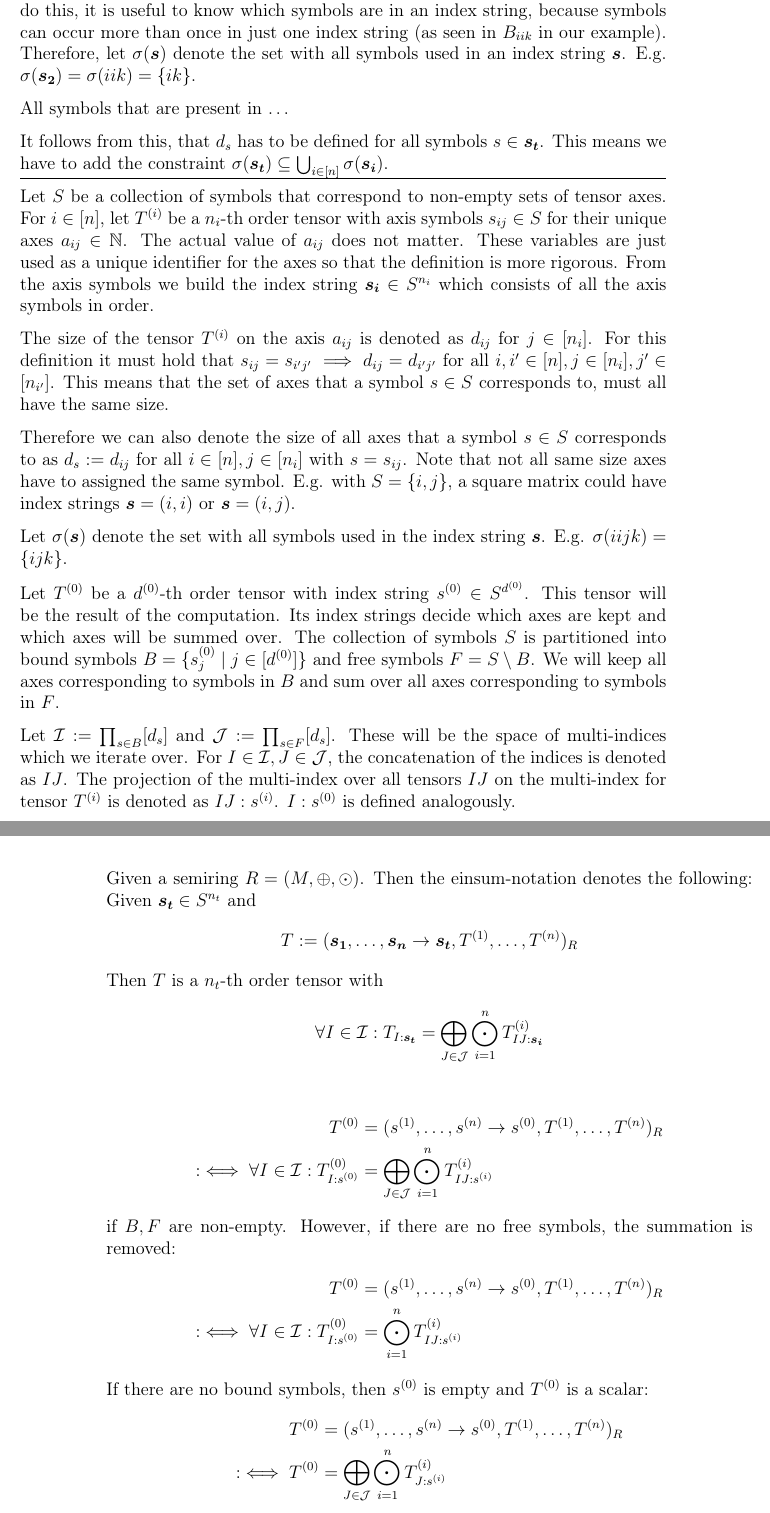
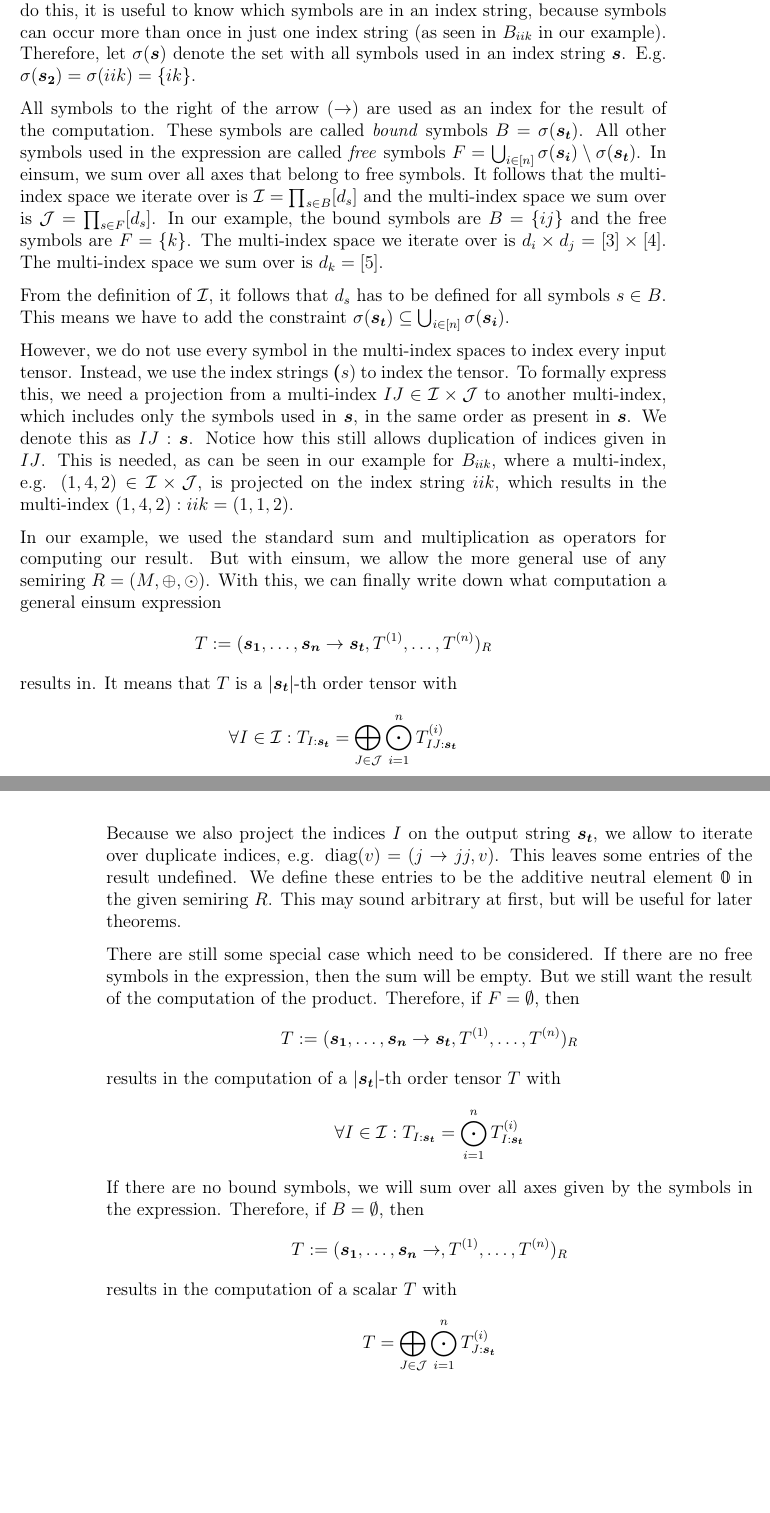
Before and after one commit to eichelb4rt/master_thesis, a LaTeX thesis (paper/thesis.tex, which reads paper/chapters/intro/einsum.tex): two parts of pages 8 and 9 of 35, joined at a grey line, cut so that both start at the same text, the shorter picture padded with empty space. Compiled offline with pdfLaTeX.

Commit message:
progress onn nested einsum

```diff
--- a/paper/chapters/intro/einsum.tex
+++ b/paper/chapters/intro/einsum.tex
@@ -45,57 +45,50 @@ and what computation a general einsum expression results in.
     Therefore, let $\sigma(\bm{s})$ denote the set with all symbols used in an index string $\bm{s}$.
     E.g. $\sigma(\bm{s_2}) = \sigma(iik) = \smallset{ik}$.
 
-    All symbols that are present in \dots
+    All symbols to the right of the arrow ($\rightarrow$) are used as an index for the result of the computation.
+    These symbols are called \textit{bound} symbols $B = \sigma(\bm{s_t})$.
+    All other symbols used in the expression are called \textit{free} symbols $F = \bigcup_{i \in [n]} \sigma(\bm{s_i}) \setminus \sigma(\bm{s_t})$.
+    In einsum, we sum over all axes that belong to free symbols.
+    It follows that the multi-index space we iterate over is $\mathcal{I} = \prod_{s \in B} [d_s]$ and the multi-index space we sum over is $\mathcal{J} = \prod_{s \in F} [d_s]$.
+    In our example, the bound symbols are $B = \smallset{ij}$ and the free symbols are $F = \smallset{k}$.
+    The multi-index space we iterate over is $d_i \times d_j = [3] \times [4]$.
+    The multi-index space we sum over is $d_k = [5]$.
 
-    It follows from this, that $d_s$ has to be defined for all symbols $s \in \bm{s_t}$.
+    From the definition of $\mathcal{I}$, it follows that $d_s$ has to be defined for all symbols $s \in B$.
     This means we have to add the constraint $\sigma(\bm{s_t}) \subseteq \bigcup_{i \in [n]} \sigma(\bm{s_i})$.
 
-    \hrule
+    However, we do not use every symbol in the multi-index spaces to index every input tensor.
+    Instead, we use the index strings $\bm(s)$ to index the tensor.
+    To formally express this, we need a projection from a multi-index $IJ \in \mathcal{I} \times \mathcal{J}$ to another multi-index, which includes only the symbols used in $\bm{s}$,
+    in the same order as present in $\bm{s}$.
+    We denote this as $IJ:\bm{s}$.
+    Notice how this still allows duplication of indices given in $IJ$.
+    This is needed, as can be seen in our example for $B_{iik}$,
+    where a multi-index, e.g. $(1,4,2) \in \mathcal{I} \times \mathcal{J}$, is projected on the index string $iik$,
+    which results in the multi-index $(1,4,2):iik = (1,1,2)$.
 
-    Let $S$ be a collection of symbols that correspond to non-empty sets of tensor axes.
-    For $i \in [n]$, let $T^{(i)}$ be a $n_i$-th order tensor with axis symbols $s_{ij} \in S$ for their unique axes $a_{ij} \in \mathbb{N}$.
-    The actual value of $a_{ij}$ does not matter. These variables are just used as a unique identifier for the axes so that the definition is more rigorous.
-    From the axis symbols we build the index string $\bm{s_i} \in S^{n_i}$ which consists of all the axis symbols in order.
+    In our example, we used the standard sum and multiplication as operators for computing our result.
+    But with einsum, we allow the more general use of any semiring $R = (M, \oplus, \odot)$.
+    With this, we can finally write down what computation a general einsum expression
+    $$T := (\bm{s_1},\dots,\bm{s_n} \rightarrow \bm{s_t}, T^{(1)},\dots,T^{(n)})_R$$
+    results in. It means that $T$ is a $\abs{\bm{s_t}}$-th order tensor with
+    $$\forall I \in \mathcal{I}: T_{I: \bm{s_t}} = \bigoplus\limits_{J \in \mathcal{J}} \bigodot\limits_{i = 1}^{n} T^{(i)}_{IJ:\bm{s_t}}$$
 
-    The size of the tensor $T^{(i)}$ on the axis $a_{ij}$ is denoted as $d_{ij}$ for $j \in [n_i]$.
-    For this definition it must hold that $s_{ij} = s_{i'j'} \implies d_{ij} = d_{i'j'}$ for all $i,i' \in [n], j \in [n_i], j' \in [n_{i'}]$.
-    This means that the set of axes that a symbol $s \in S$ corresponds to, must all have the same size.
+    Because we also project the indices $I$ on the output string $\bm{s_t}$, we allow to iterate over duplicate indices,
+    e.g. $\text{diag}(v) = (j \rightarrow jj, v)$.
+    This leaves some entries of the result undefined.
+    We define these entries to be the additive neutral element $\mymathbb{0}$ in the given semiring $R$.
+    This may sound arbitrary at first, but will be useful for later theorems.
 
-    Therefore we can also denote the size of all axes that a symbol $s \in S$ corresponds to as $d_s := d_{ij}$ for all $i \in [n], j \in [n_i]$ with $s = s_{ij}$.
-    Note that not all same size axes have to assigned the same symbol. E.g. with $S = \set{i,j}$, a square matrix could have index strings $\bm{s} = (i, i)$ or $\bm{s} = (i, j)$.
-
-    Let $\sigma(\bm{s})$ denote the set with all symbols used in the index string $\bm{s}$.
-    E.g. $\sigma(iijk) = \smallset{ijk}$.
-
-    Let $T^{(0)}$ be a $d^{(0)}$-th order tensor with index string $s^{(0)} \in S^{d^{(0)}}$.
-    This tensor will be the result of the computation.
-    Its index strings decide which axes are kept and which axes will be summed over.
-    The collection of symbols $S$ is partitioned into bound symbols $B = \smallset{s^{(0)}_j \mid j \in [d^{(0)}]}$ and  free symbols $F = S \setminus B$.
-    We will keep all axes corresponding to symbols in $B$ and sum over all axes corresponding to symbols in $F$.
-
-    Let $\mathcal{I} := \prod_{s \in B} [d_s]$ and $\mathcal{J} := \prod_{s \in F} [d_s]$.
-    These will be the space of multi-indices which we iterate over.
-    For $I \in \mathcal{I}, J \in \mathcal{J}$, the concatenation of the indices is denoted as $IJ$.
-    The projection of the multi-index over all tensors $IJ$ on the multi-index for tensor $T^{(i)}$ is denoted as $IJ:s^{(i)}$.
-    $I:s^{(0)}$ is defined analogously.
-
-    Given a semiring $R = (M, \oplus, \odot)$. Then the einsum-notation denotes the following:
-    Given $\bm{s_t} \in S^{n_t}$ and
+    There are still some special case which need to be considered.
+    If there are no free symbols in the expression, then the sum will be empty.
+    But we still want the result of the computation of the product.
+    Therefore, if $F = \emptyset$, then
     $$T := (\bm{s_1},\dots,\bm{s_n} \rightarrow \bm{s_t}, T^{(1)},\dots,T^{(n)})_R$$
-    Then $T$ is a $n_t$-th order tensor with
-    $$\forall I \in \mathcal{I}: T_{I : \bm{s_t}} = \bigoplus\limits_{J \in \mathcal{J}} \bigodot\limits_{i = 1}^{n} T^{(i)}_{IJ : \bm{s_i}}$$
-
-    \begin{align*}
-        T^{(0)}                                               & = (s^{(1)},\dots,s^{(n)} \rightarrow s^{(0)}, T^{(1)},\dots,T^{(n)})_R                  \\
-        :\iff \forall I \in \mathcal{I}: T^{(0)}_{I: s^{(0)}} & = \bigoplus\limits_{J \in \mathcal{J}} \bigodot\limits_{i = 1}^{n} T^{(i)}_{IJ:s^{(i)}}
-    \end{align*}
-    if $B,F$ are non-empty. However, if there are no free symbols, the summation is removed:
-    \begin{align*}
-        T^{(0)}                                               & = (s^{(1)},\dots,s^{(n)} \rightarrow s^{(0)}, T^{(1)},\dots,T^{(n)})_R \\
-        :\iff \forall I \in \mathcal{I}: T^{(0)}_{I: s^{(0)}} & = \bigodot\limits_{i = 1}^{n} T^{(i)}_{IJ:s^{(i)}}
-    \end{align*}
-    If there are no bound symbols, then $s^{(0)}$ is empty and $T^{(0)}$ is a scalar:
-    \begin{align*}
-        T^{(0)}       & = (s^{(1)},\dots,s^{(n)} \rightarrow s^{(0)}, T^{(1)},\dots,T^{(n)})_R                 \\
-        :\iff T^{(0)} & = \bigoplus\limits_{J \in \mathcal{J}} \bigodot\limits_{i = 1}^{n} T^{(i)}_{J:s^{(i)}}
-    \end{align*}
+    results in the computation of a $\abs{\bm{s_t}}$-th order tensor $T$ with
+    $$\forall I \in \mathcal{I}: T_{I: \bm{s_t}} = \bigodot\limits_{i = 1}^{n} T^{(i)}_{I:\bm{s_t}}$$
+    If there are no bound symbols, we will sum over all axes given by the symbols in the expression.
+    Therefore, if $B = \emptyset$, then
+    $$T := (\bm{s_1},\dots,\bm{s_n} \rightarrow , T^{(1)},\dots,T^{(n)})_R$$
+    results in the computation of a scalar $T$ with
+    $$T = \bigoplus\limits_{J \in \mathcal{J}} \bigodot\limits_{i = 1}^{n} T^{(i)}_{J:\bm{s_t}}$$
--- a/paper/thesis.tex
+++ b/paper/thesis.tex
@@ -99,6 +99,8 @@
 \theoremstyle{definition}
 \newtheorem{definition}{Definition}
 
+\DeclareMathAlphabet{\mymathbb}{U}{BOONDOX-ds}{m}{n}
+
 %%%%%%%%%%%%%%%%%%%%%%%%%%%%%%%%
 % definitions
 %%%%%%%%%%%%%%%%%%%%%%%%%%%%%%%%
```
Also changed, not shown: paper/thesis.pdf, paper/chapters/intro/einsum.tex (68 more changed lines).
